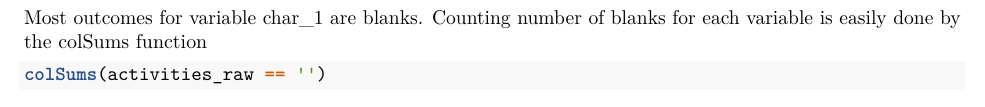
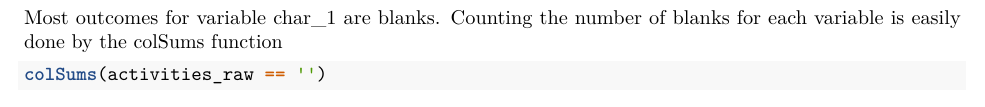
Before and after one commit to eleijonmarck/redhat-kaggle, an R Markdown document (eda/exploring_redhat_data.Rmd): part of page 3 of 3, cut so that both start at the same text. Rendered offline with R 4.5, knitr and Pandoc, then LaTeX, with nearby package versions; some code elsewhere in the file could not run offline.

````diff
--- a/eda/exploring_redhat_data.Rmd
+++ b/eda/exploring_redhat_data.Rmd
@@ -81,11 +81,12 @@
     scale_x_discrete(labels=abbreviate) +
     coord_flip()
 
+
 counts <- table(activities_raw$char_1)
 counts[order(counts, decreasing=T)]
 ```
 
-Most outcomes for variable char_1 are blanks. Counting number of blanks for each variable is
+Most outcomes for variable char_1 are blanks. Counting the number of blanks for each variable is
 easily done by the colSums function
 ```{r, cache=T}
 colSums(activities_raw == '')
````
